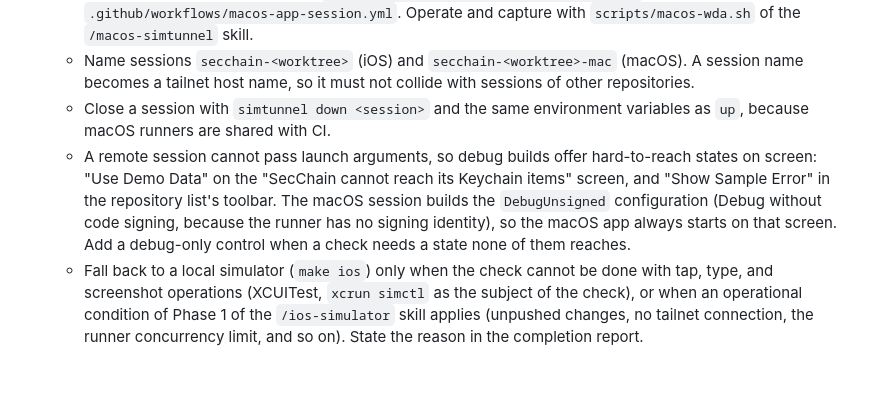
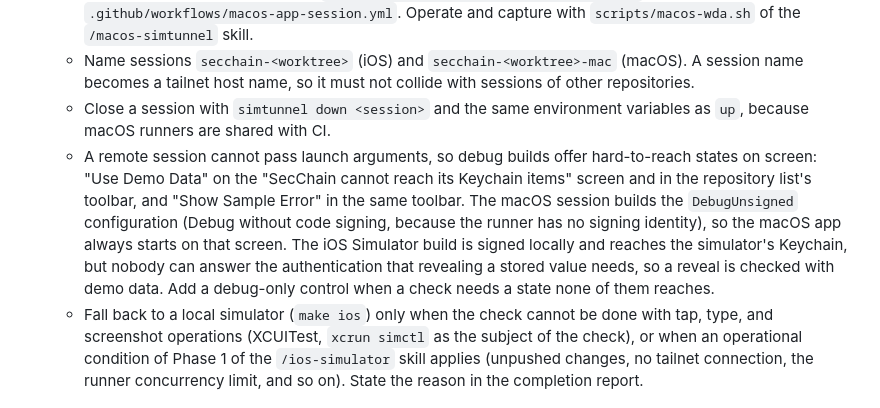
Before and after one commit to bannzai/SecChain, a Markdown page: AGENTS.md, the part around the change. GitHub-like rendering; blank space fills up the shorter version.

Commit message:
docs: AGENTS.md に iOS の画面確認の前提 (Simulator は Keychain に届くが認証に応答できない) を追記
iOS Simulator 向けビルドはローカル署名で Keychain に届くため Keychain に届かない画面が出ない。
値の表示に必要な認証には応答できないため、その確認はデモデータで行うことを書く。

```diff
--- a/AGENTS.md
+++ b/AGENTS.md
@@ -35,7 +35,7 @@ Follow `.claude/rules/secret-handling.md` during verification: use fake values a
   - macOS: the same command with `SIMTUNNEL_WORKFLOW=macos-app-session.yml` starts `.github/workflows/macos-app-session.yml`. Operate and capture with `scripts/macos-wda.sh` of the `/macos-simtunnel` skill.
   - Name sessions `secchain-<worktree>` (iOS) and `secchain-<worktree>-mac` (macOS). A session name becomes a tailnet host name, so it must not collide with sessions of other repositories.
   - Close a session with `simtunnel down <session>` and the same environment variables as `up`, because macOS runners are shared with CI.
-  - A remote session cannot pass launch arguments, so debug builds offer hard-to-reach states on screen: "Use Demo Data" on the "SecChain cannot reach its Keychain items" screen, and "Show Sample Error" in the repository list's toolbar. The macOS session builds the `DebugUnsigned` configuration (Debug without code signing, because the runner has no signing identity), so the macOS app always starts on that screen. Add a debug-only control when a check needs a state none of them reaches.
+  - A remote session cannot pass launch arguments, so debug builds offer hard-to-reach states on screen: "Use Demo Data" on the "SecChain cannot reach its Keychain items" screen and in the repository list's toolbar, and "Show Sample Error" in the same toolbar. The macOS session builds the `DebugUnsigned` configuration (Debug without code signing, because the runner has no signing identity), so the macOS app always starts on that screen. The iOS Simulator build is signed locally and reaches the simulator's Keychain, but nobody can answer the authentication that revealing a stored value needs, so a reveal is checked with demo data. Add a debug-only control when a check needs a state none of them reaches.
   - Fall back to a local simulator (`make ios`) only when the check cannot be done with tap, type, and screenshot operations (XCUITest, `xcrun simctl` as the subject of the check), or when an operational condition of Phase 1 of the `/ios-simulator` skill applies (unpushed changes, no tailnet connection, the runner concurrency limit, and so on). State the reason in the completion report.
 
 ## Xcode project
```
